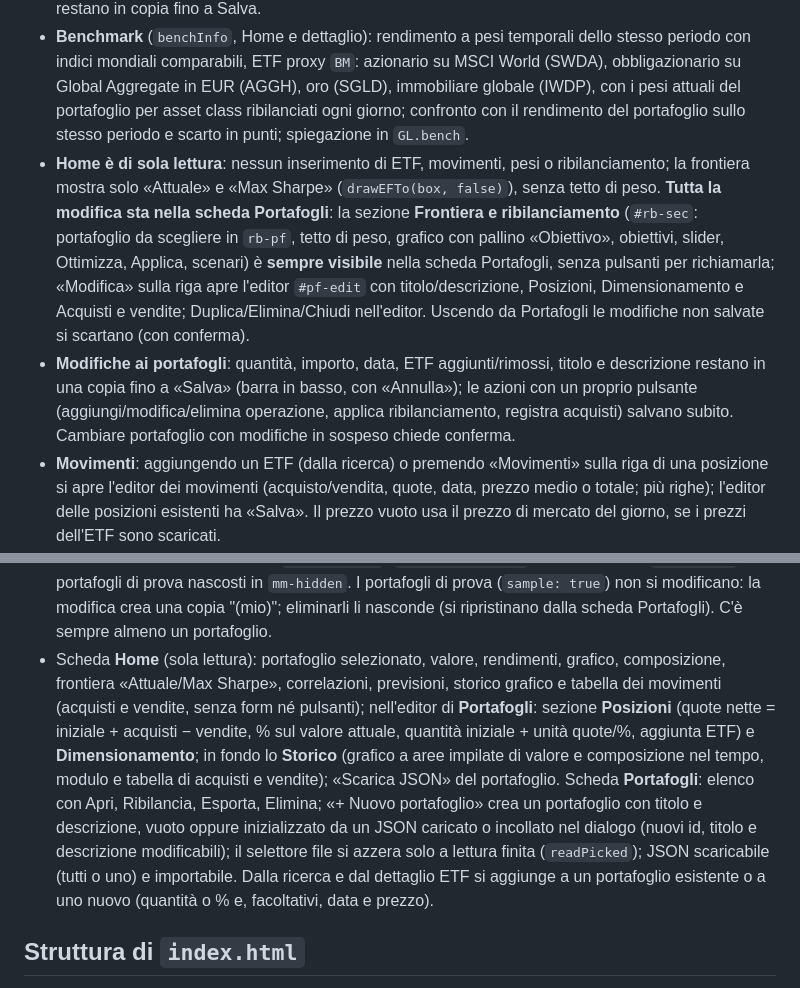
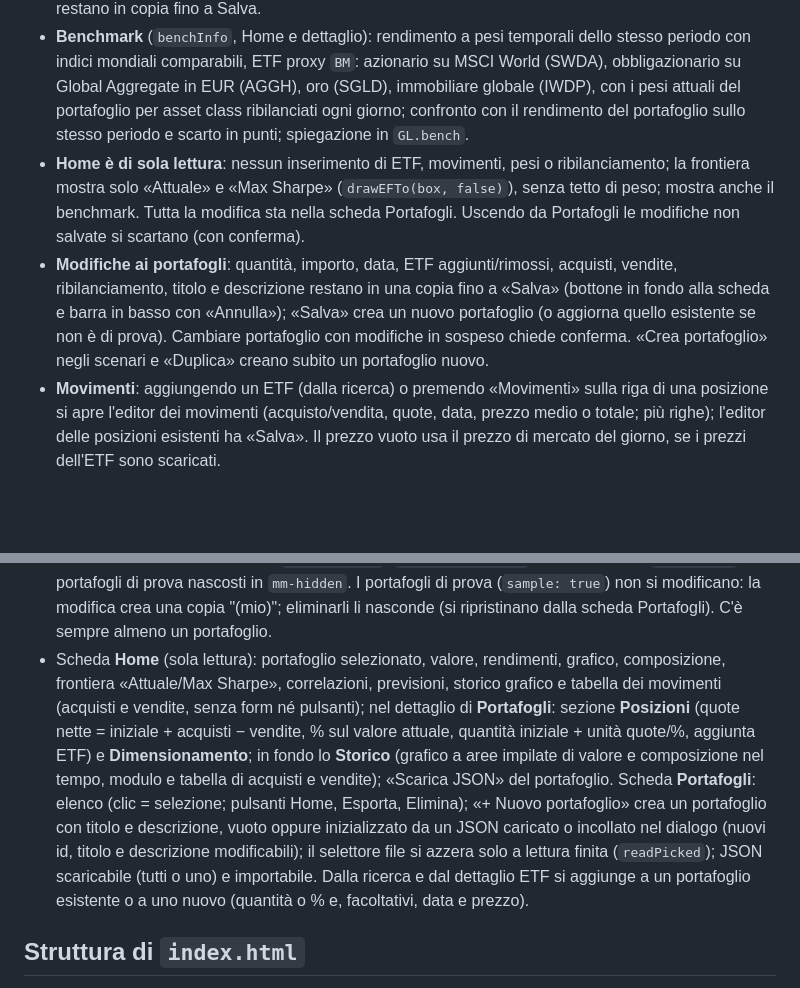
Before and after one commit to robypet73/myMoney, a Markdown page: CLAUDE.md, 2 parts joined by grey strips. Drawn GitHub-style; blank space fills up the shorter version.

Commit message:
Docs: CLAUDE.md allineato alla nuova scheda Portafogli
Co-Authored-By: Claude Sonnet 5.5 <noreply@anthropic.com>
Claude-Session: https://claude.ai/code/session_01FyNNo7LKZ2jQcS7GzH1apx

```diff
--- a/CLAUDE.md
+++ b/CLAUDE.md
@@ -31,8 +31,8 @@ Web app statica per cercare ETF e gestire portafogli (acquistati e draft). Un so
 - **Numeri**: valori in euro con 2 decimali (`eur`, `eurS`, `aumTxt`); prezzi per quota, bid e ask con 3 decimali; le operazioni si inseriscono con il numero di quote e il prezzo per quota **oppure** il prezzo totale. Nessuno «stato» del portafoglio (draft/acquistato) in vista.
 - **Scheda Portafogli (nuova struttura)**: in alto l'elenco con nome, valore, rendimento dall'acquisto e descrizione (clic su una riga = selezione, `selectPf`); sotto il **dettaglio** del selezionato (`#pf-edit`, sempre visibile: KPI con rendimento dall'acquisto e benchmark, posizioni, acquisti e vendite con form); poi **Correlazione e diversificazione** (`#corr2-sec`, matrice + correlazione media pesata + diversificazione); poi **Frontiera e ribilanciamento** (`#rb-sec`, grafico, obiettivi, slider, scenari); in fondo il bottone **Salva** (`#save-open`, `openSave`): con modifiche apre il popup `#savepf` per creare un **nuovo portafoglio** (titolo, descrizione, «Scarica anche il JSON») senza toccare l'originale, oppure «Aggiorna questo portafoglio»; tutte le modifiche (acquisti, vendite, pesi, ETF, ribilanciamento) restano in copia fino a Salva.
 - **Benchmark** (`benchInfo`, Home e dettaglio): rendimento a pesi temporali dello stesso periodo con indici mondiali comparabili, ETF proxy `BM`: azionario su MSCI World (SWDA), obbligazionario su Global Aggregate in EUR (AGGH), oro (SGLD), immobiliare globale (IWDP), con i pesi attuali del portafoglio per asset class ribilanciati ogni giorno; confronto con il rendimento del portafoglio sullo stesso periodo e scarto in punti; spiegazione in `GL.bench`.
-- **Home è di sola lettura**: nessun inserimento di ETF, movimenti, pesi o ribilanciamento; la frontiera mostra solo «Attuale» e «Max Sharpe» (`drawEFTo(box, false)`), senza tetto di peso. **Tutta la modifica sta nella scheda Portafogli**: la sezione **Frontiera e ribilanciamento** (`#rb-sec`: portafoglio da scegliere in `rb-pf`, tetto di peso, grafico con pallino «Obiettivo», obiettivi, slider, Ottimizza, Applica, scenari) è **sempre visibile** nella scheda Portafogli, senza pulsanti per richiamarla; «Modifica» sulla riga apre l'editor `#pf-edit` con titolo/descrizione, Posizioni, Dimensionamento e Acquisti e vendite; Duplica/Elimina/Chiudi nell'editor. Uscendo da Portafogli le modifiche non salvate si scartano (con conferma).
-- **Modifiche ai portafogli**: quantità, importo, data, ETF aggiunti/rimossi, titolo e descrizione restano in una copia fino a «Salva» (barra in basso, con «Annulla»); le azioni con un proprio pulsante (aggiungi/modifica/elimina operazione, applica ribilanciamento, registra acquisti) salvano subito. Cambiare portafoglio con modifiche in sospeso chiede conferma.
+- **Home è di sola lettura**: nessun inserimento di ETF, movimenti, pesi o ribilanciamento; la frontiera mostra solo «Attuale» e «Max Sharpe» (`drawEFTo(box, false)`), senza tetto di peso; mostra anche il benchmark. Tutta la modifica sta nella scheda Portafogli. Uscendo da Portafogli le modifiche non salvate si scartano (con conferma).
+- **Modifiche ai portafogli**: quantità, importo, data, ETF aggiunti/rimossi, acquisti, vendite, ribilanciamento, titolo e descrizione restano in una copia fino a «Salva» (bottone in fondo alla scheda e barra in basso con «Annulla»); «Salva» crea un nuovo portafoglio (o aggiorna quello esistente se non è di prova). Cambiare portafoglio con modifiche in sospeso chiede conferma. «Crea portafoglio» negli scenari e «Duplica» creano subito un portafoglio nuovo.
 - **Movimenti**: aggiungendo un ETF (dalla ricerca) o premendo «Movimenti» sulla riga di una posizione si apre l'editor dei movimenti (acquisto/vendita, quote, data, prezzo medio o totale; più righe); l'editor delle posizioni esistenti ha «Salva». Il prezzo vuoto usa il prezzo di mercato del giorno, se i prezzi dell'ETF sono scaricati.
 - **Correlazioni**: matrice dei rendimenti giornalieri (`renderCorr`, `F.corr`, stessa finestra della frontiera; rosso = si muovono insieme, verde = si compensano), media, coppie più alta e più bassa, rapporto di diversificazione (`F.drOf`) e pulsante «Ottimizza» che sceglie l'obiettivo «Massima diversificazione» (`F.div`) in Ribilancia; spiegazioni in `GL.corr` e `GL.div`.
 - **Frontiera**: rendimenti a **5 giorni sovrapposti** (non giornalieri: prezzi fermi e orari di chiusura diversi abbassano le correlazioni); **un solo orizzonte, mai selezionabile: il massimo periodo in comune tra gli ETF, mai oltre 3 anni** (niente 6 mesi/1 anno/3 anni da scegliere né tabelle per orizzonte); Home con tetto 40% (`EFH`); la sezione «Frontiera e ribilanciamento» di Portafogli (grafico, tetto `ef-cap`, obiettivi, slider, Ottimizza, tabella e `EF`) con sotto la tabella degli scenari (`renderScn`) con «Crea portafoglio» che genera un portafoglio nuovo coi pesi dello scenario. Per ETF con quotazioni poco scambiate scegli la quotazione più liquida **in EUR** in `data/symbols.json` (preferita a una in valuta estera convertita; verifica: correlazione a 5 giorni con un ETF liquido sullo stesso indice).
@@ -72,7 +72,7 @@ Web app statica per cercare ETF e gestire portafogli (acquistati e draft). Un so
 - La quantità iniziale (`qty`/`weight`) si considera aperta alla data `start` (non prima del lancio dell'ETF) al prezzo di quel giorno; le operazioni si sommano. Se un portafoglio non ha né quantità né operazioni, `addPos`/`cleanPf` assegnano **pesi uguali** (`equalW`, salvati nel JSON), così la composizione e la frontiera funzionano subito; le posizioni **chiuse** (con operazioni e quote nette zero) non fanno più parte del portafoglio: mai candidate, mai in frontiera, correlazioni, ribilanciamento, badge o previsioni (restano solo nella tabella Posizioni, marcate «Chiusa», e nello Storico); gli ETF mai operati con prezzi ma senza quote in un portafoglio con posizioni sono **candidati** della frontiera (`P.cand`, peso attuale 0) e compaiono in Ribilancia; «Applica pesi» salva l'obiettivo nei `weight`. Senza operazioni il portafoglio è un **draft** (simulazione), con operazioni è **acquistato**.
 - Un file JSON per portafoglio (`{version, portfolio}`); più portafogli insieme: `{version, portfolios: [...]}`. L'import accetta anche il formato precedente (`kind: owned` con `lots`, `kind: draft` con `items`).
 - I portafogli dell'utente stanno in `localStorage` (`mm-portfolios-v1`), il predefinito in `mm-default`, i portafogli di prova nascosti in `mm-hidden`. I portafogli di prova (`sample: true`) non si modificano: la modifica crea una copia "(mio)"; eliminarli li nasconde (si ripristinano dalla scheda Portafogli). C'è sempre almeno un portafoglio.
-- Scheda **Home** (sola lettura): portafoglio selezionato, valore, rendimenti, grafico, composizione, frontiera «Attuale/Max Sharpe», correlazioni, previsioni, storico grafico e tabella dei movimenti (acquisti e vendite, senza form né pulsanti); nell'editor di **Portafogli**: sezione **Posizioni** (quote nette = iniziale + acquisti − vendite, % sul valore attuale, quantità iniziale + unità quote/%, aggiunta ETF) e **Dimensionamento**; in fondo lo **Storico** (grafico a aree impilate di valore e composizione nel tempo, modulo e tabella di acquisti e vendite); «Scarica JSON» del portafoglio. Scheda **Portafogli**: elenco con Apri, Ribilancia, Esporta, Elimina; «+ Nuovo portafoglio» crea un portafoglio con titolo e descrizione, vuoto oppure inizializzato da un JSON caricato o incollato nel dialogo (nuovi id, titolo e descrizione modificabili); il selettore file si azzera solo a lettura finita (`readPicked`); JSON scaricabile (tutti o uno) e importabile. Dalla ricerca e dal dettaglio ETF si aggiunge a un portafoglio esistente o a uno nuovo (quantità o % e, facoltativi, data e prezzo).
+- Scheda **Home** (sola lettura): portafoglio selezionato, valore, rendimenti, grafico, composizione, frontiera «Attuale/Max Sharpe», correlazioni, previsioni, storico grafico e tabella dei movimenti (acquisti e vendite, senza form né pulsanti); nel dettaglio di **Portafogli**: sezione **Posizioni** (quote nette = iniziale + acquisti − vendite, % sul valore attuale, quantità iniziale + unità quote/%, aggiunta ETF) e **Dimensionamento**; in fondo lo **Storico** (grafico a aree impilate di valore e composizione nel tempo, modulo e tabella di acquisti e vendite); «Scarica JSON» del portafoglio. Scheda **Portafogli**: elenco (clic = selezione; pulsanti Home, Esporta, Elimina); «+ Nuovo portafoglio» crea un portafoglio con titolo e descrizione, vuoto oppure inizializzato da un JSON caricato o incollato nel dialogo (nuovi id, titolo e descrizione modificabili); il selettore file si azzera solo a lettura finita (`readPicked`); JSON scaricabile (tutti o uno) e importabile. Dalla ricerca e dal dettaglio ETF si aggiunge a un portafoglio esistente o a uno nuovo (quantità o % e, facoltativi, data e prezzo).
 
 ## Struttura di `index.html`
 
```
